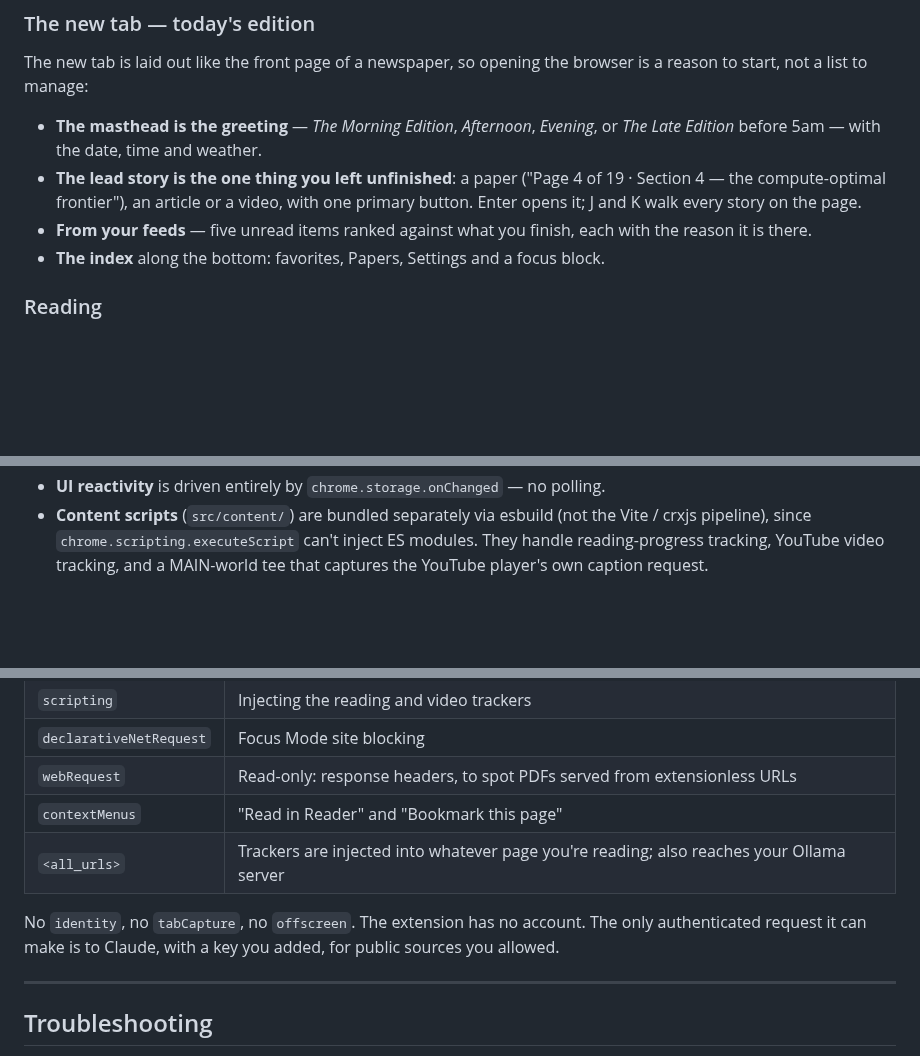
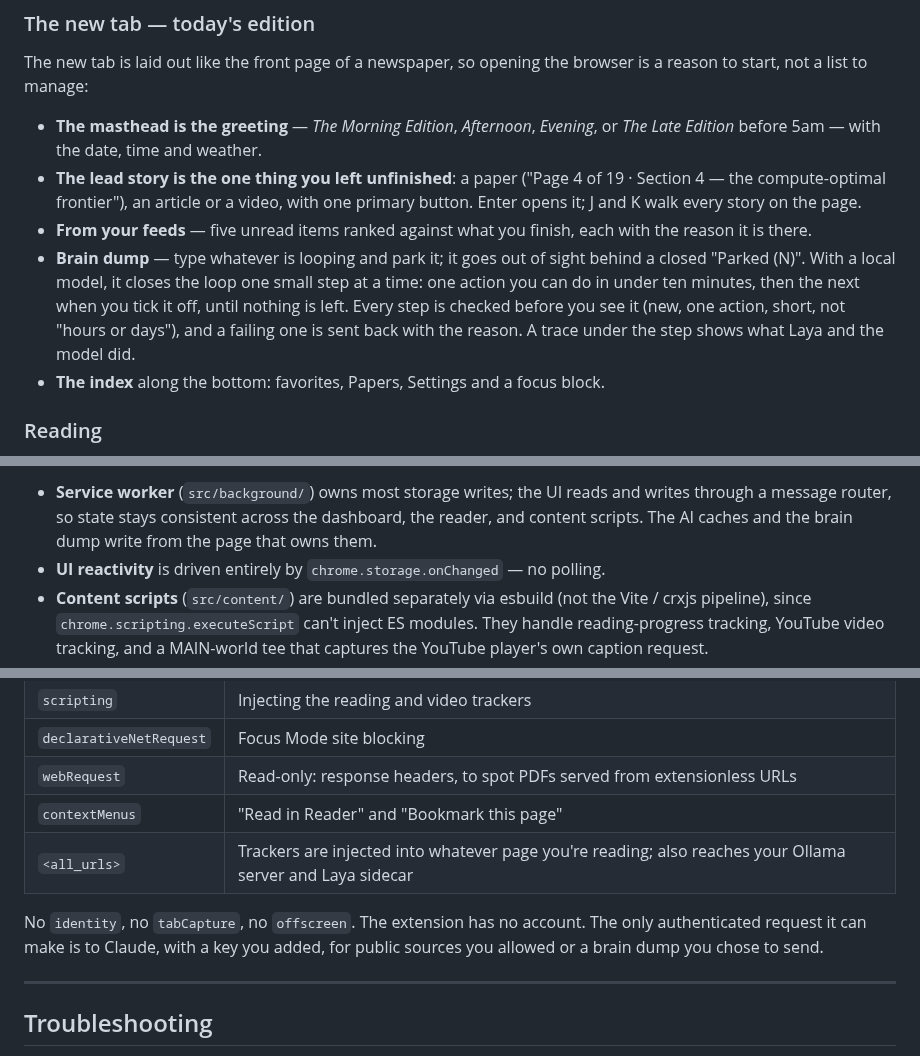
Before and after one commit to aakashvardhan/attention-spanner, a Markdown page: README.md, 3 parts joined by grey strips. Drawn GitHub-style; blank space fills up the shorter version.

```diff
--- a/README.md
+++ b/README.md
@@ -81,6 +86,12 @@ browser is a reason to start, not a list to manage:
   one primary button. Enter opens it; J and K walk every story on the page.
 - **From your feeds** — five unread items ranked against what you finish, each
   with the reason it is there.
+- **Brain dump** — type whatever is looping and park it; it goes out of sight
+  behind a closed "Parked (N)". With a local model, it closes the loop one small
+  step at a time: one action you can do in under ten minutes, then the next when
+  you tick it off, until nothing is left. Every step is checked before you see it
+  (new, one action, short, not "hours or days"), and a failing one is sent back
+  with the reason. A trace under the step shows what Laya and the model did.
 - **The index** along the bottom: favorites, Papers, Settings and a focus block.
 
 ### Reading
@@ -245,3 +335,7 @@ carries a `/* ds-exempt: reason */` comment.
+- **Service worker** (`src/background/`) owns most storage writes; the UI reads
+  and writes through a message router, so state stays consistent across the
+  dashboard, the reader, and content scripts. The AI caches and the brain dump
+  write from the page that owns them.
 - **UI reactivity** is driven entirely by `chrome.storage.onChanged` — no
   polling.
 - **Content scripts** (`src/content/`) are bundled separately via esbuild (not
@@ -278,11 +375,11 @@ src/
 | `declarativeNetRequest` | Focus Mode site blocking |
 | `webRequest` | Read-only: response headers, to spot PDFs served from extensionless URLs |
 | `contextMenus` | "Read in Reader" and "Bookmark this page" |
-| `<all_urls>` | Trackers are injected into whatever page you're reading; also reaches your Ollama server |
+| `<all_urls>` | Trackers are injected into whatever page you're reading; also reaches your Ollama server and Laya sidecar |
 
 No `identity`, no `tabCapture`, no `offscreen`. The extension has no account.
 The only authenticated request it can make is to Claude, with a key you added,
-for public sources you allowed.
+for public sources you allowed or a brain dump you chose to send.
 
 ---
 
```
Also changed, not shown: other parts of README.md (+95 -8 lines), docs/screenshots/newtab-dark.png, docs/screenshots/newtab-light.png.
